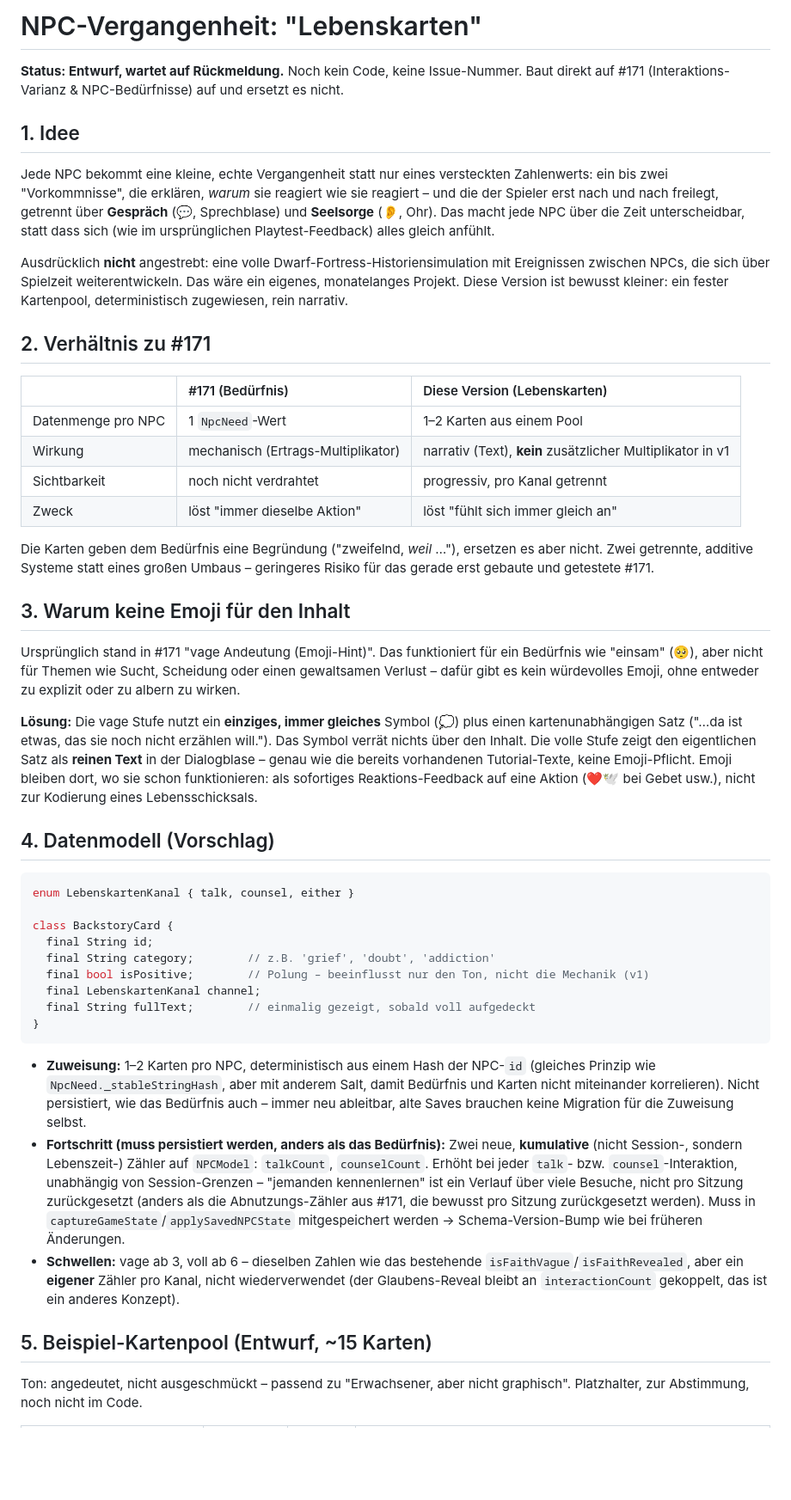
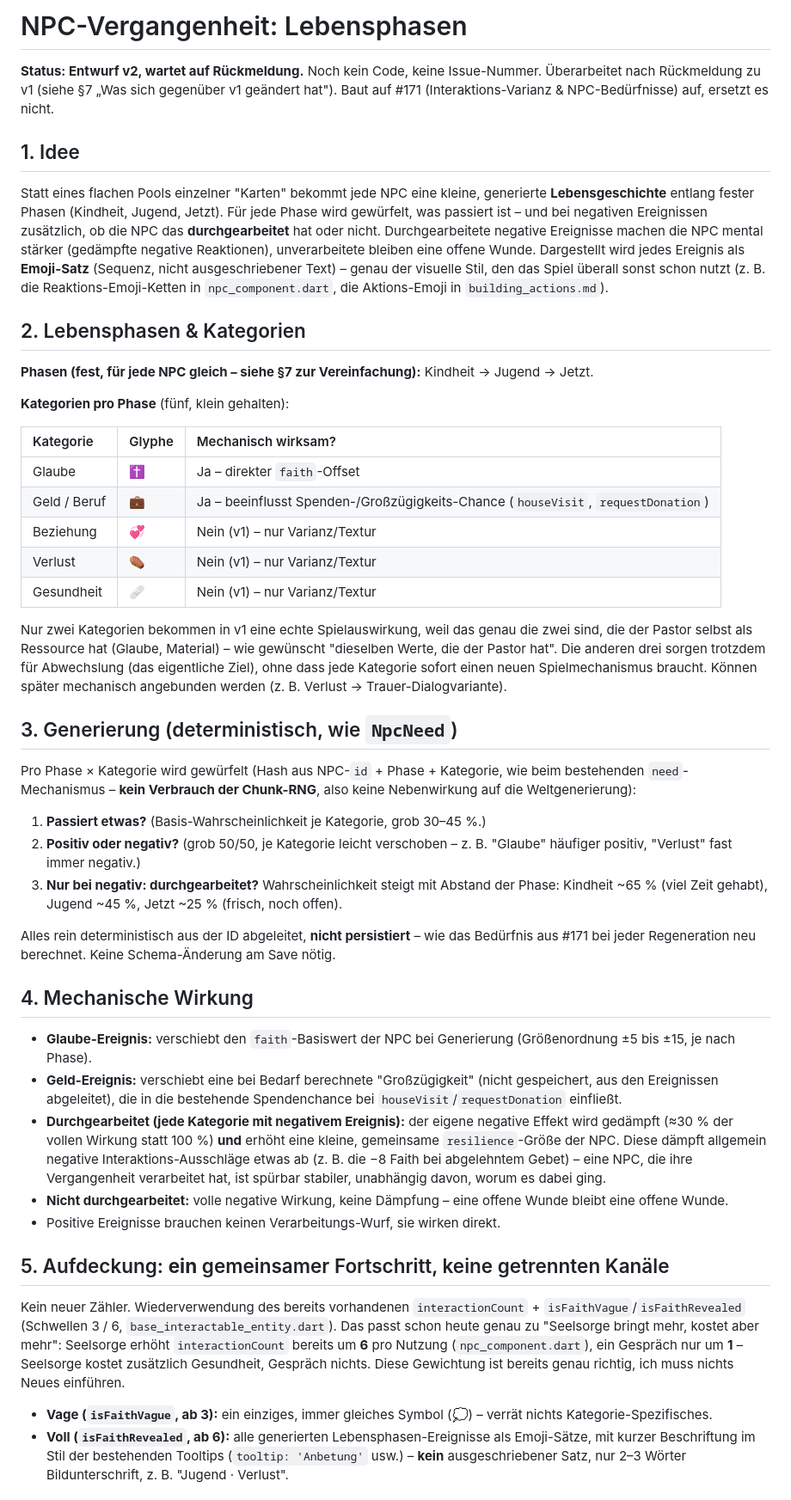
Before and after one commit to Paradoxianer/spiritual_city, a Markdown page: docs/game_design/npc_backstory.md, the part around one of its changes. Shown at 86% size. GitHub-like rendering; blank space fills up the shorter version.

````diff
--- a/docs/game_design/npc_backstory.md
+++ b/docs/game_design/npc_backstory.md
@@ -1,49 +1,49 @@
-# NPC-Vergangenheit: "Lebenskarten"
+# NPC-Vergangenheit: Lebensphasen
 
-**Status: Entwurf, wartet auf Rückmeldung.** Noch kein Code, keine Issue-Nummer. Baut direkt auf #171 (Interaktions-Varianz & NPC-Bedürfnisse) auf und ersetzt es nicht.
+**Status: Entwurf v2, wartet auf Rückmeldung.** Noch kein Code, keine Issue-Nummer. Überarbeitet nach Rückmeldung zu v1 (siehe §7 „Was sich gegenüber v1 geändert hat"). Baut auf #171 (Interaktions-Varianz & NPC-Bedürfnisse) auf, ersetzt es nicht.
 
 ## 1. Idee
 
-Jede NPC bekommt eine kleine, echte Vergangenheit statt nur eines versteckten Zahlenwerts: ein bis zwei "Vorkommnisse", die erklären, *warum* sie reagiert wie sie reagiert – und die der Spieler erst nach und nach freilegt, getrennt über **Gespräch** (💬, Sprechblase) und **Seelsorge** (👂, Ohr). Das macht jede NPC über die Zeit unterscheidbar, statt dass sich (wie im ursprünglichen Playtest-Feedback) alles gleich anfühlt.
+Statt eines flachen Pools einzelner "Karten" bekommt jede NPC eine kleine, generierte **Lebensgeschichte** entlang fester Phasen (Kindheit, Jugend, Jetzt). Für jede Phase wird gewürfelt, was passiert ist – und bei negativen Ereignissen zusätzlich, ob die NPC das **durchgearbeitet** hat oder nicht. Durchgearbeitete negative Ereignisse machen die NPC mental stärker (gedämpfte negative Reaktionen), unverarbeitete bleiben eine offene Wunde. Dargestellt wird jedes Ereignis als **Emoji-Satz** (Sequenz, nicht ausgeschriebener Text) – genau der visuelle Stil, den das Spiel überall sonst schon nutzt (z. B. die Reaktions-Emoji-Ketten in `npc_component.dart`, die Aktions-Emoji in `building_actions.md`).
 
-Ausdrücklich **nicht** angestrebt: eine volle Dwarf-Fortress-Historiensimulation mit Ereignissen zwischen NPCs, die sich über Spielzeit weiterentwickeln. Das wäre ein eigenes, monatelanges Projekt. Diese Version ist bewusst kleiner: ein fester Kartenpool, deterministisch zugewiesen, rein narrativ.
+## 2. Lebensphasen & Kategorien
 
-## 2. Verhältnis zu #171
+**Phasen (fest, für jede NPC gleich – siehe §7 zur Vereinfachung):** Kindheit → Jugend → Jetzt.
 
-| | #171 (Bedürfnis) | Diese Version (Lebenskarten) |
+**Kategorien pro Phase** (fünf, klein gehalten):
+
+| Kategorie | Glyphe | Mechanisch wirksam? |
 | :--- | :--- | :--- |
-| Datenmenge pro NPC | 1 `NpcNeed`-Wert | 1–2 Karten aus einem Pool |
-| Wirkung | mechanisch (Ertrags-Multiplikator) | narrativ (Text), **kein** zusätzlicher Multiplikator in v1 |
-| Sichtbarkeit | noch nicht verdrahtet | progressiv, pro Kanal getrennt |
-| Zweck | löst "immer dieselbe Aktion" | löst "fühlt sich immer gleich an" |
+| Glaube | ✝️ | Ja – direkter `faith`-Offset |
+| Geld / Beruf | 💼 | Ja – beeinflusst Spenden-/Großzügigkeits-Chance (`houseVisit`, `requestDonation`) |
+| Beziehung | 💞 | Nein (v1) – nur Varianz/Textur |
+| Verlust | ⚰️ | Nein (v1) – nur Varianz/Textur |
+| Gesundheit | 🩹 | Nein (v1) – nur Varianz/Textur |
 
-Die Karten geben dem Bedürfnis eine Begründung ("zweifelnd, *weil* …"), ersetzen es aber nicht. Zwei getrennte, additive Systeme statt eines großen Umbaus – geringeres Risiko für das gerade erst gebaute und getestete #171.
+Nur zwei Kategorien bekommen in v1 eine echte Spielauswirkung, weil das genau die zwei sind, die der Pastor selbst als Ressource hat (Glaube, Material) – wie gewünscht "dieselben Werte, die der Pastor hat". Die anderen drei sorgen trotzdem für Abwechslung (das eigentliche Ziel), ohne dass jede Kategorie sofort einen neuen Spielmechanismus braucht. Können später mechanisch angebunden werden (z. B. Verlust → Trauer-Dialogvariante).
 
-## 3. Warum keine Emoji für den Inhalt
+## 3. Generierung (deterministisch, wie `NpcNeed`)
 
-Ursprünglich stand in #171 "vage Andeutung (Emoji-Hint)". Das funktioniert für ein Bedürfnis wie "einsam" (🥺), aber nicht für Themen wie Sucht, Scheidung oder einen gewaltsamen Verlust – dafür gibt es kein würdevolles Emoji, ohne entweder zu explizit oder zu albern zu wirken.
+Pro Phase × Kategorie wird gewürfelt (Hash aus NPC-`id` + Phase + Kategorie, wie beim bestehenden `need`-Mechanismus – **kein Verbrauch der Chunk-RNG**, also keine Nebenwirkung auf die Weltgenerierung):
 
-**Lösung:** Die vage Stufe nutzt ein **einziges, immer gleiches** Symbol (💭) plus einen kartenunabhängigen Satz ("…da ist etwas, das sie noch nicht erzählen will."). Das Symbol verrät nichts über den Inhalt. Die volle Stufe zeigt den eigentlichen Satz als **reinen Text** in der Dialogblase – genau wie die bereits vorhandenen Tutorial-Texte, keine Emoji-Pflicht. Emoji bleiben dort, wo sie schon funktionieren: als sofortiges Reaktions-Feedback auf eine Aktion (❤️🕊️ bei Gebet usw.), nicht zur Kodierung eines Lebensschicksals.
+1. **Passiert etwas?** (Basis-Wahrscheinlichkeit je Kategorie, grob 30–45 %.)
+2. **Positiv oder negativ?** (grob 50/50, je Kategorie leicht verschoben – z. B. "Glaube" häufiger positiv, "Verlust" fast immer negativ.)
+3. **Nur bei negativ: durchgearbeitet?** Wahrscheinlichkeit steigt mit Abstand der Phase: Kindheit ~65 % (viel Zeit gehabt), Jugend ~45 %, Jetzt ~25 % (frisch, noch offen).
 
-## 4. Datenmodell (Vorschlag)
+Alles rein deterministisch aus der ID abgeleitet, **nicht persistiert** – wie das Bedürfnis aus #171 bei jeder Regeneration neu berechnet. Keine Schema-Änderung am Save nötig.
 
-```dart
-enum LebenskartenKanal { talk, counsel, either }
+## 4. Mechanische Wirkung
 
-class BackstoryCard {
-  final String id;
-  final String category;        // z.B. 'grief', 'doubt', 'addiction'
-  final bool isPositive;        // Polung – beeinflusst nur den Ton, nicht die Mechanik (v1)
-  final LebenskartenKanal channel;
-  final String fullText;        // einmalig gezeigt, sobald voll aufgedeckt
-}
-```
+- **Glaube-Ereignis:** verschiebt den `faith`-Basiswert der NPC bei Generierung (Größenordnung ±5 bis ±15, je nach Phase).
+- **Geld-Ereignis:** verschiebt eine bei Bedarf berechnete "Großzügigkeit" (nicht gespeichert, aus den Ereignissen abgeleitet), die in die bestehende Spendenchance bei `houseVisit`/`requestDonation` einfließt.
+- **Durchgearbeitet (jede Kategorie mit negativem Ereignis):** der eigene negative Effekt wird gedämpft (≈30 % der vollen Wirkung statt 100 %) **und** erhöht eine kleine, gemeinsame `resilience`-Größe der NPC. Diese dämpft allgemein negative Interaktions-Ausschläge etwas ab (z. B. die −8 Faith bei abgelehntem Gebet) – eine NPC, die ihre Vergangenheit verarbeitet hat, ist spürbar stabiler, unabhängig davon, worum es dabei ging.
+- **Nicht durchgearbeitet:** volle negative Wirkung, keine Dämpfung – eine offene Wunde bleibt eine offene Wunde.
+- Positive Ereignisse brauchen keinen Verarbeitungs-Wurf, sie wirken direkt.
 
-- **Zuweisung:** 1–2 Karten pro NPC, deterministisch aus einem Hash der NPC-`id` (gleiches Prinzip wie `NpcNeed._stableStringHash`, aber mit anderem Salt, damit Bedürfnis und Karten nicht miteinander korrelieren). Nicht persistiert, wie das Bedürfnis auch – immer neu ableitbar, alte Saves brauchen keine Migration für die Zuweisung selbst.
-- **Fortschritt (muss persistiert werden, anders als das Bedürfnis):** Zwei neue, **kumulative** (nicht Session-, sondern Lebenszeit-) Zähler auf `NPCModel`: `talkCount`, `counselCount`. Erhöht bei jeder `talk`- bzw. `counsel`-Interaktion, unabhängig von Session-Grenzen – "jemanden kennenlernen" ist ein Verlauf über viele Besuche, nicht pro Sitzung zurückgesetzt (anders als die Abnutzungs-Zähler aus #171, die bewusst pro Sitzung zurückgesetzt werden). Muss in `captureGameState`/`applySavedNPCState` mitgespeichert werden → Schema-Version-Bump wie bei früheren Änderungen.
-- **Schwellen:** vage ab 3, voll ab 6 – dieselben Zahlen wie das bestehende `isFaithVague`/`isFaithRevealed`, aber ein **eigener** Zähler pro Kanal, nicht wiederverwendet (der Glaubens-Reveal bleibt an `interactionCount` gekoppelt, das ist ein anderes Konzept).
+## 5. Aufdeckung: **ein** gemeinsamer Fortschritt, keine getrennten Kanäle
 
-## 5. Beispiel-Kartenpool (Entwurf, ~15 Karten)
+Kein neuer Zähler. Wiederverwendung des bereits vorhandenen `interactionCount` + `isFaithVague`/`isFaithRevealed` (Schwellen 3 / 6, `base_interactable_entity.dart`). Das passt schon heute genau zu "Seelsorge bringt mehr, kostet aber mehr": Seelsorge erhöht `interactionCount` bereits um **6** pro Nutzung (`npc_component.dart`), ein Gespräch nur um **1** – Seelsorge kostet zusätzlich Gesundheit, Gespräch nichts. Diese Gewichtung ist bereits genau richtig, ich muss nichts Neues einführen.
 
-Ton: angedeutet, nicht ausgeschmückt – passend zu "Erwachsener, aber nicht graphisch". Platzhalter, zur Abstimmung, noch nicht im Code.
+- **Vage (`isFaithVague`, ab 3):** ein einziges, immer gleiches Symbol (💭) – verrät nichts Kategorie-Spezifisches.
+- **Voll (`isFaithRevealed`, ab 6):** alle generierten Lebensphasen-Ereignisse als Emoji-Sätze, mit kurzer Beschriftung im Stil der bestehenden Tooltips (`tooltip: 'Anbetung'` usw.) – **kein** ausgeschriebener Satz, nur 2–3 Wörter Bildunterschrift, z. B. "Jugend · Verlust".
 
````
Also changed, not shown: other parts of docs/game_design/npc_backstory.md (+45 -37 lines), docs/game_design/progression_and_unlocks.md (+1 -1 lines).
